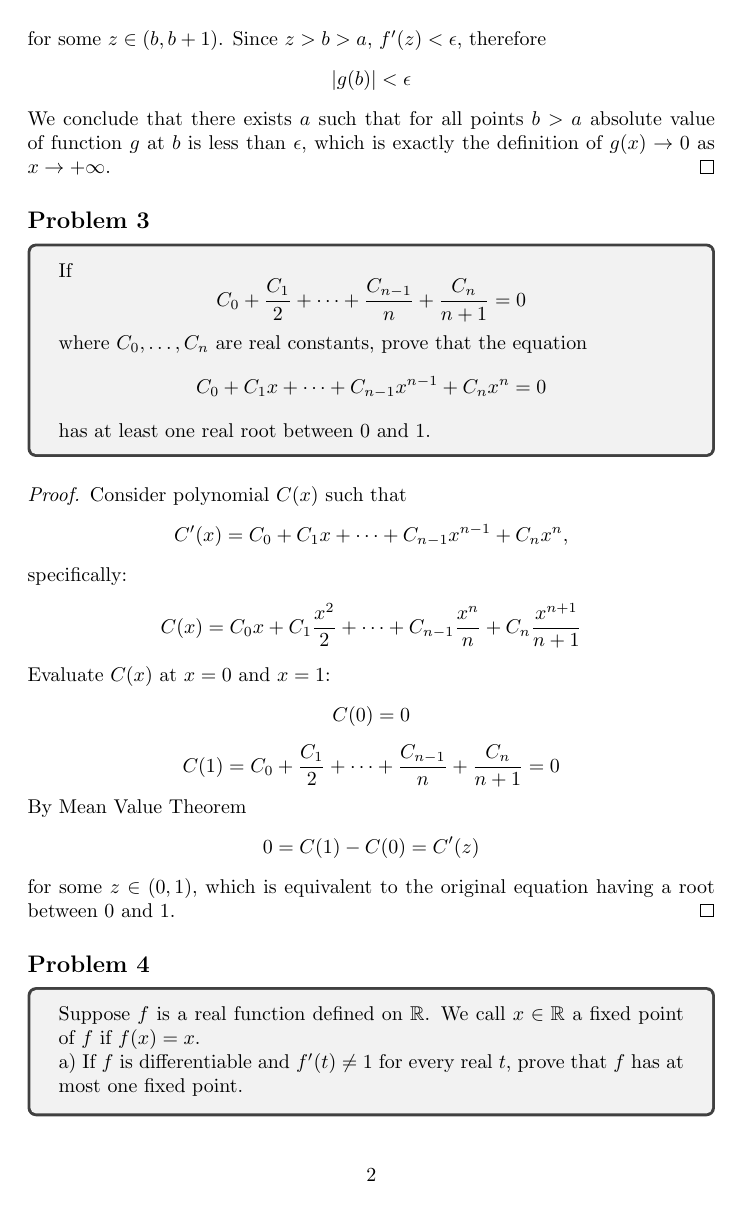
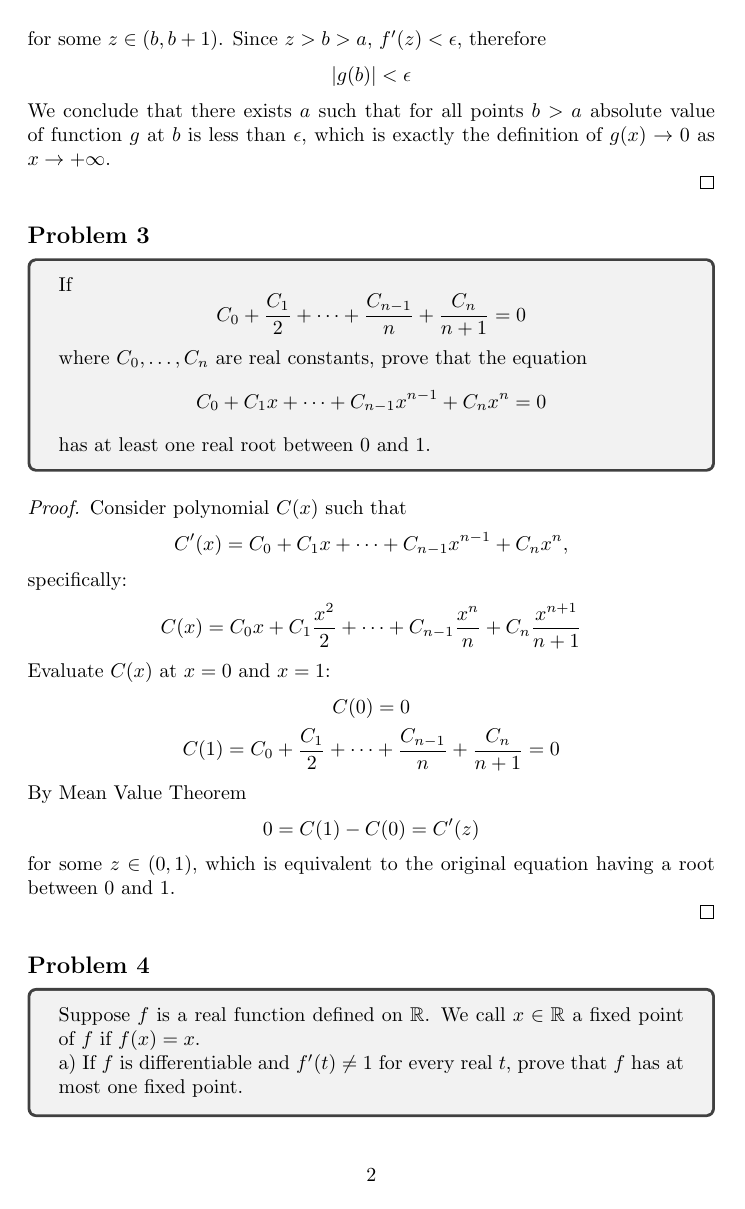
Before and after one commit to dkaysin/MIT-18.100B-Analysis-I-solutions, a LaTeX problem sheet (Problem Set 08/18_100B_Problem_Set_8.tex): page 2 of 5 before the commit and page 2 of 6 after it. The pictures show the PDF file Problem Set 08/18_100B_Problem_Set_8.pdf that the author committed with the source.

Commit message:
Format PS8

```diff
--- a/Problem Set 08/18_100B_Problem_Set_8.tex
+++ b/Problem Set 08/18_100B_Problem_Set_8.tex
@@ -19,16 +23,26 @@
 \subsection*{Problem 1}
 
 \begin{tcolorbox}
-Let $f : [0, \infty) \to \mathbb{R}$ be continuous, and suppose
-$$ f(x^2) = f(x) $$
-holds for every $x \geq 0$. Prove that $f$ has to be a constant function.
+Let $f : [0, \infty) \to \R$ be continuous, and suppose
+\[ f(x^2) = f(x) \]
+holds for every $x \geq 0$.
+Prove that $f$ has to be a constant function.
 \end{tcolorbox}
+
 \begin{proof}
-Consider sequence $a^x_n = \{ x, x^2, x^4, \dots \}$ for $x \in [0, 1)$. We notice that $a^x_n \to 0$. Image of any element of $a^x_n$ under $f$ must be the same value $f(x)$, thus $\lim f(a^x_n) = f(x)$. Since $f$ is continuous at $0$,  $\lim f(a^x_n)$ must be equal to $f(0)$. Therefore
-$$ f(x) = f(0) \text{ for all } x \in [0, 1)$$
 
-Consider sequence $b^x_n = \{ x, x^{\frac{1}{2}}, x^{\frac{1}{4}}, \dots \}$ for any $x \in (0, \infty) \setminus \{1\}$. We notice that $b^x_n \to 1$. Image of any element of $b^x_n$ under $f$ must be the same value $f(x)$, thus $\lim f(b^x_n) = f(x)$. Since $f$ is continuous at $1$,  $\lim f(b^x_n)$ must be equal to $f(1)$. Therefore
-$$ f(x) = f(1) \text{ for all } x \in (0, \infty) \setminus \{1\}$$
+Consider sequence $a^x_n = \{ x, x^2, x^4, \dots \}$ for $x \in [0, 1)$.
+We notice that $a^x_n \to 0$.
+Image of any element of $a^x_n$ under $f$ must be the same value $f(x)$, thus $\lim f(a^x_n) = f(x)$.
+Since $f$ is continuous at $0$,  $\lim f(a^x_n)$ must be equal to $f(0)$. Therefore
+\[ f(x) = f(0) \text{ for all } x \in [0, 1) \]
+
+Consider sequence $b^x_n = \{ x, x^{\frac{1}{2}}, x^{\frac{1}{4}}, \dots \}$ for any $x \in (0, \infty) \setminus \{1\}$.
+We notice that $b^x_n \to 1$.
+Image of any element of $b^x_n$ under $f$ must be the same value $f(x)$, thus $\lim f(b^x_n) = f(x)$.
+Since $f$ is continuous at $1$,  $\lim f(b^x_n)$ must be equal to $f(1)$.
+Therefore
+\[ f(x) = f(1) \text{ for all } x \in (0, \infty) \setminus \{1\} \]
 
 We conclude that for any $x \in [0, \infty) : f(x) = f(0) = f(1)$, thus $f$ must be constant.
 
@@ -38,17 +52,24 @@ We conclude that for any $x \in [0, \infty) : f(x) = f(0) = f(1)$, thus $f$ must
 \subsection*{Problem 2}
 
 \begin{tcolorbox}
-Suppose $f$ is defined and differentiable for every $x > 0$, and $f'(x) \to 0$ as $x \to + \infty$. Put $g(x) = f(x+1)-f(x)$. Prove that $g(x) \to 0$ as $x \to +\infty$.
+Suppose $f$ is defined and differentiable for every $x > 0$, and $f'(x) \to 0$ as $x \to + \infty$.
+Put $g(x) = f(x+1) - f(x)$.
+Prove that $g(x) \to 0$ as $x \to +\infty$.
 \end{tcolorbox}
+
 \begin{proof}
-Consider arbitrary $\epsilon>0$. Since $f'(x) \to 0$ as $x\to +\infty$, there exists $a$ such that for all $x>a : | f'(x)| < \epsilon$.
 
-Now consider arbitrary point $b > a$. We note that $f(x)$ is continuous and differentiable on $(b,b+1)$, thus applying Mean Value Theorem (Rudin 5.10):
-$$ g(b) = f(b+1) - f(b) = (b+1-b) f'(z) = f'(z) $$
+Consider arbitrary $\epsilon>0$.
+Since $f'(x) \to 0$ as $x\to +\infty$, there exists $a$ such that for all $x>a : | f'(x)| < \epsilon$.
+
+Now consider arbitrary point $b > a$.
+We note that $f(x)$ is continuous and differentiable on $(b,b+1)$, thus applying Mean Value Theorem (Rudin 5.10):
+\[ g(b) = f(b+1) - f(b) = (b+1-b) f'(z) = f'(z) \]
 for some $z \in (b,b+1)$.
 Since $z > b > a$, $f'(z) < \epsilon$, therefore
-$$ | g(b) | < \epsilon $$
+\[ | g(b) | < \epsilon \]
 We conclude that there exists $a$ such that for all points $b>a$ absolute value of function $g$ at $b$ is less than $\epsilon$, which is exactly the definition of $g(x) \to 0$ as $x \to +\infty$.
+
 \end{proof}
 
 
@@ -56,104 +77,150 @@ We conclude that there exists $a$ such that for all points $b>a$ absolute value
 
 \begin{tcolorbox}
 If
-$$ C_0 + \frac{C_1}{2} + \cdots + \frac{C_{n-1}}{n} + \frac{C_n}{n+1} = 0 $$
+\[ C_0 + \frac{C_1}{2} + \cdots + \frac{C_{n-1}}{n} + \frac{C_n}{n+1} = 0 \]
 where $C_0, \dots , C_n$ are real constants, prove that the equation
-$$ C_0 + C_1 x + \cdots + C_{n-1} x^{n-1} + C_n x^n = 0 $$
+\[ C_0 + C_1 x + \cdots + C_{n-1} x^{n-1} + C_n x^n = 0 \]
 has at least one real root between $0$ and $1$.
 \end{tcolorbox}
+
 \begin{proof}
+
 Consider polynomial $C(x)$ such that
-$$ C'(x) = C_0 + C_1 x + \cdots + C_{n-1} x^{n-1} + C_n x^n, $$ specifically:
-$$ C(x) = C_0 x + C_1 \frac{x^2}{2} + \cdots + C_{n-1} \frac{x^n}{n} + C_n \frac{x^{n+1}}{n+1} $$
+\[ C'(x) = C_0 + C_1 x + \cdots + C_{n-1} x^{n-1} + C_n x^n, \]
+specifically:
+\[ C(x) = C_0 x + C_1 \frac{x^2}{2} + \cdots + C_{n-1} \frac{x^n}{n} + C_n \frac{x^{n+1}}{n+1} \]
 Evaluate $C(x)$ at $x=0$ and $x=1$:
-$$ C(0) = 0 $$
-$$ C(1) = C_0 + \frac{C_1}{2} + \cdots + \frac{C_{n-1}}{n} + \frac{C_n}{n+1} = 0 $$
+\begin{gather*}
+    C(0) = 0 \\
+    C(1) = C_0 + \frac{C_1}{2} + \cdots + \frac{C_{n-1}}{n} + \frac{C_n}{n+1} = 0
+\end{gather*}
 By Mean Value Theorem
-$$ 0 = C(1) - C(0) = C'(z) $$
+\[ 0 = C(1) - C(0) = C'(z) \]
 for some $z \in (0,1)$, which is equivalent to the original equation having a root between $0$ and $1$.
+
 \end{proof}
+
 
 \subsection*{Problem 4}
 
 \begin{tcolorbox}
-Suppose $f$ is a real function defined on $\mathbb{R}$. We call $x \in \mathbb{R}$ a fixed point of $f$ if $f(x) = x$.
+Suppose $f$ is a real function defined on $\R$.
+We call $x \in \R$ a fixed point of $f$ if $f(x) = x$.
 
 a) If $f$ is differentiable and $f'(t) \neq 1$ for every real $t$, prove that $f$ has at most one fixed point.
 \end{tcolorbox}
+
 \begin{proof}
+
 Suppose there exist two fixed points of $f$, namely $x_1$ and $x_2$ and without loss of generality $x_2 > x_1$.
 Applying Mean Value Theorem:
-$$ f(x_2) - f(x_1) = (x_2 - x_1) f'(z) $$
+\[ f(x_2) - f(x_1) = (x_2 - x_1) f'(z) \]
 for some $z \in (x_1, x_2)$. Using definition of fixed point:
-$$ (x_2 - x_1) = (x_2 - x_1) f'(z) $$
-$$ 1 = f'(z) $$
+\begin{gather*}
+    (x_2 - x_1) = (x_2 - x_1) f'(z) \\
+    1 = f'(z)
+\end{gather*}
 for some $z$, which contradicts the original assumption.
+
 \end{proof}
 
 \begin{tcolorbox}
 b) Show that the function $f$ defined by
-$$ f(t) = t+(1+e^t)^{-1} $$
+\[ f(t) = t+(1+e^t)^{-1} \]
 has no fixed point, although $0 < f'(t) < 1$ for all real $t$.
 \end{tcolorbox}
+
 \begin{proof}
-We notice that $f(t) > t$ for any $t \in \mathbb{R}$:
-$$  t+(1+e^t)^{-1} - t = (1+e^t)^{-1} > 0 $$
-for any $t \in \mathbb{R}$.
-Therefore, no point of $\mathbb{R}$ can be a fixed point of $f$.
+
+We notice that $f(t) > t$ for any $t \in \R$:
+\[  t+(1+e^t)^{-1} - t = (1+e^t)^{-1} > 0 \]
+for any $t \in \R$.
+Therefore, no point of $\R$ can be a fixed point of $f$.
+
 \end{proof}
 
 \begin{tcolorbox}
 However, if there is a constant $A < 1$ such that $|f'(t)| \leq A$ for all real $t$, prove that a fixed point $x$ of $f$ exists, and that $x = \lim x_n$, where $x_1$ is an arbitrary real number and
-$$ x_{n+1} = f(x_n) $$
+\[ x_{n+1} = f(x_n) \]
 for $n = 1,2,3,\dots$
 \end{tcolorbox}
+
 \begin{proof}
+
 First we notice from MVT that
-$$ f(b)-f(a) = (b-a) f'(z) $$
+\[ f(b)-f(a) = (b-a) f'(z) \]
 for some $z \in (a,b)$. Since $|f'(z)| \leq A < 1$, $f$ is a contraction mapping, i.e. $|f(b)-f(a)| \leq A |b-a|$.
 
 Next we consider difference between any two successive elements of sequence $x_n$:
-$$ d_n = |x_{n+1} - x_{n}| = |f(x_{n}) - f(x_{n-1})| \leq A |x_{n}-x_{n-1}| < |x_{n}-x_{n-1}| $$
+\[
+    d_n = |x_{n+1} - x_{n}|
+    = |f(x_{n}) - f(x_{n-1})| \leq A |x_{n}-x_{n-1}|
+    < |x_{n}-x_{n-1}|
+\]
 Moreover:
-$$ d_n \leq A^{n-1} |x_2 - x_1| $$
-Since $0<A<1$ and $|x_2-x_1|$ is finite, for any $\epsilon>0$ we can find $n$ such that $d_n < \epsilon$. Therefore, $d_n \to 0$ and $x_n$ is Cauchy sequence. Since $\mathbb{R}$ is complete, $x_n$ must converge, denote $p = \lim x_n$. Then we notice:
-$$ p = \lim x_n = \lim f(x_{n-1}) = f (\lim x_{n-1}) = f(p), $$
-where the third equality holds because $f$ is differentiable and, thus, continuous. We conclude that $p$ is a fixed point of $f$.
+\[ d_n \leq A^{n-1} |x_2 - x_1| \]
+Since $0<A<1$ and $|x_2-x_1|$ is finite, for any $\epsilon>0$ we can find $n$ such that $d_n < \epsilon$.
+Therefore, $d_n \to 0$ and $x_n$ is Cauchy sequence.
+Since $\R$ is complete, $x_n$ must converge, denote $p = \lim x_n$.
+Then we notice:
+\[ p = \lim x_n = \lim f(x_{n-1}) = f (\lim x_{n-1}) = f(p), \]
+where the third equality holds because $f$ is differentiable and, thus, continuous.
+We conclude that $p$ is a fixed point of $f$.
+
 \end{proof}
 
 
 \subsection*{Problem 5}
 
 \begin{tcolorbox}
-Let $f$ be a continuous real function on $\mathbb{R}$, of which it is known that $f'(x)$ exists for all $x \neq 0$
+Let $f$ be a continuous real function on $\R$, of which it is known that $f'(x)$ exists for all $x \neq 0$
 and that $f'(x) \to 3$ as $x \to 0$. Does it follow that $f'(0)$ exists?
 \end{tcolorbox}
+
 \begin{proof}
+
 By definition:
-$$ f'(0) = \lim_{x \to 0} \frac{f(x)-f(0)}{x} $$
-Numerator is differentiable in the punctured neighbourhood of $0$. Denominator is differentiable and is not equal to $0$ in the punctured neighbourhood of $0$. Applying L'Hospital's rule:
-$$ \lim_{x \to 0} \frac{f(x)-f(0)}{x} = \lim_{x \to 0} \frac{f'(x)-0}{1} =  \lim_{x \to 0} f'(x) = 3 $$
+\[ f'(0) = \lim_{x \to 0} \frac{f(x)-f(0)}{x} \]
+Numerator is differentiable in the punctured neighbourhood of $0$.
+Denominator is differentiable and is not equal to $0$ in the punctured neighbourhood of $0$.
+Applying L'Hospital's rule:
+\[ \lim_{x \to 0} \frac{f(x)-f(0)}{x} = \lim_{x \to 0} \frac{f'(x)-0}{1} =  \lim_{x \to 0} f'(x) = 3 \]
 Thus, $f'(0)$ exists and is equal to $3$.
+
 \end{proof}
 
 
 \subsection*{Problem 6}
 
 \begin{tcolorbox}
-Let $f$ be a real function on $[a, b]$ and suppose $n \geq 2$ is an integer, $f^{(n-1)}$ is continuous on $[a, b]$, and $f^{(n)}(x)$ exists for all $x \in (a, b)$. Moreover, assume there exists $x_0 \in (a, b)$ such that
-$$ f'(x_0) = f''(x_0) = \cdots = f^{(n-1)}(x_0) = 0, \>\> f^{(n)}(x_0) = A \neq 0$$
-Prove the following criteria: If $n$ is even, then $f$ has a local minimum at $x_0$ when $A > 0$, and $f$ has a local maximum at $x_0$ when $A < 0$. If $n$ is odd, then $f$ does not have a local minimum or maximum at $x_0$.
+Let $f$ be a real function on $[a, b]$ and suppose $n \geq 2$ is an integer, $f^{(n-1)}$ is continuous on $[a, b]$, and $f^{(n)}(x)$ exists for all $x \in (a, b)$.
+Moreover, assume there exists $x_0 \in (a, b)$ such that
+\[ f'(x_0) = f''(x_0) = \cdots = f^{(n-1)}(x_0) = 0, \>\> f^{(n)}(x_0) = A \neq 0 \]
+Prove the following criteria:
+If $n$ is even, then $f$ has a local minimum at $x_0$ when $A > 0$, and $f$ has a local maximum at $x_0$ when $A < 0$.
+If $n$ is odd, then $f$ does not have a local minimum or maximum at $x_0$.
 \end{tcolorbox}
+
 \begin{proof}
+
 By Taylor's theorem:
-$$ f(x) = f(x_0) + f'(x_0)(x-x_0) + \frac{f''(x_0)}{2}(x-x_0)^2 + \cdots $$
-$$ \cdots + \frac{f^{(n-1)}(x_0)}{(n-1)!}(x-x_0)^{n-1} + \frac{f^{(n)}(z)}{n!}(x-x_0)^n = $$
-$$ = f(x_0) + \frac{f^{(n)}(z)}{n!}(x-x_0)^n $$
+\begin{multline*}
+    f(x) = f(x_0) + f'(x_0)(x-x_0) + \frac{f''(x_0)}{2}(x-x_0)^2 + \cdots \\
+    \cdots + \frac{f^{(n-1)}(x_0)}{(n-1)!}(x-x_0)^{n-1} + \frac{f^{(n)}(z)}{n!}(x-x_0)^n \\
+    = f(x_0) + \frac{f^{(n)}(z)}{n!}(x-x_0)^n
+\end{multline*}
 for some $z$ between $x_0$ and $x$.
 If $n$ is even, the sign of the second term of the above expression is determined solely by the sign of $f^{(n)}(z)$.
-Since $f^{(n)}$ is differentiable at $x_0$, it must be also continuous at $x_0$. If $f^{(n)}(x_0) = A > 0$, there exists some neighbourhood of $x_0$ where all $f^{(n)}(x)>0$. For any $x$ in such neighbourhood, $f(x) > f(x_0)$; therefore $x_0$ is a local minimum. Conversely, if $f^{(n)}(x_0) = A < 0$, there exists some neighbourhood of $x_0$ where all $f^{(n)}(x)<0$. For any $x$ in such neighbourhood, $f(x-x_0) < f(x_0)$; therefore $x_0$ is a local maximum.
+Since $f^{(n)}$ is differentiable at $x_0$, it must be also continuous at $x_0$.
+If $f^{(n)}(x_0) = A > 0$, there exists some neighbourhood of $x_0$ where all $f^{(n)}(x)>0$.
+For any $x$ in such neighbourhood, $f(x) > f(x_0)$; therefore $x_0$ is a local minimum.
+Conversely, if $f^{(n)}(x_0) = A < 0$, there exists some neighbourhood of $x_0$ where all $f^{(n)}(x)<0$.
+For any $x$ in such neighbourhood, $f(x-x_0) < f(x_0)$; therefore $x_0$ is a local maximum.
 
-However, if $n$ is odd, expression $\frac{f^{(n)}(z)}{n!}(x-x_0)^n$ changes sign when going from $x < x_0$ to $x > x_0$. Therefore, in any neighbourhood of $x_0$ there are points $x$ such that $f(x)>f(x_0)$ and there are points $x$ such that $f(x)<f(x_0)$. Therefore, $x_0$ can be neither local minimum nor local maximum.
+However, if $n$ is odd, expression $\frac{f^{(n)}(z)}{n!}(x-x_0)^n$ changes sign when going from $x < x_0$ to $x > x_0$.
+Therefore, in any neighbourhood of $x_0$ there are points $x$ such that $f(x)>f(x_0)$ and there are points $x$ such that $f(x)<f(x_0)$.
+Therefore, $x_0$ can be neither local minimum nor local maximum.
+
 \end{proof}
 
 
```
Also changed, not shown: Problem Set 08/18_100B_Problem_Set_8.pdf, Problem Set 08/18_100B_Problem_Set_8.tex (44 more changed lines).
